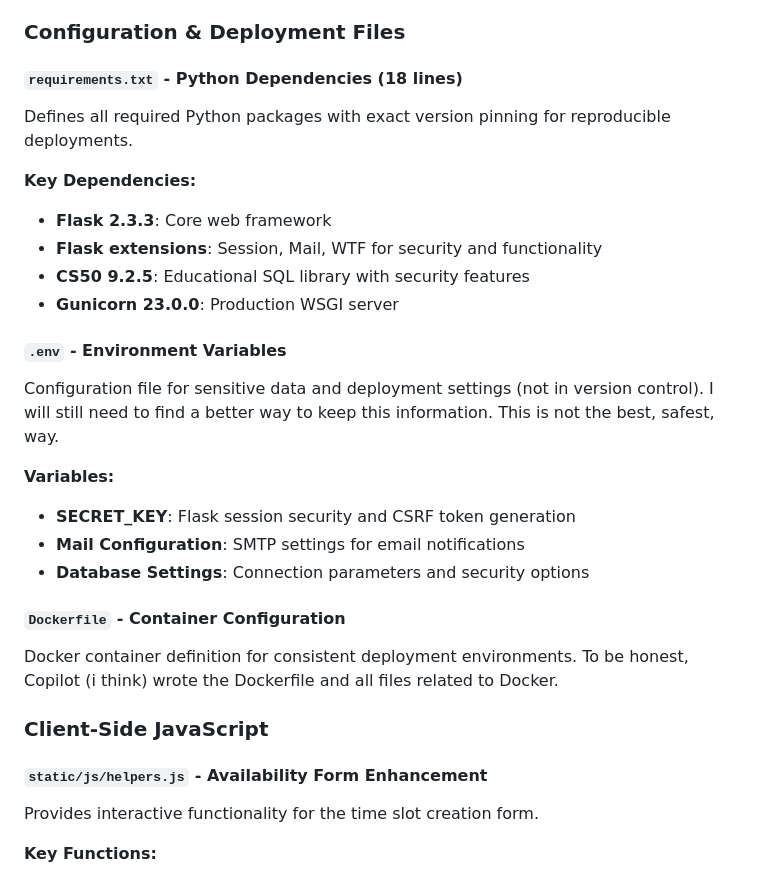
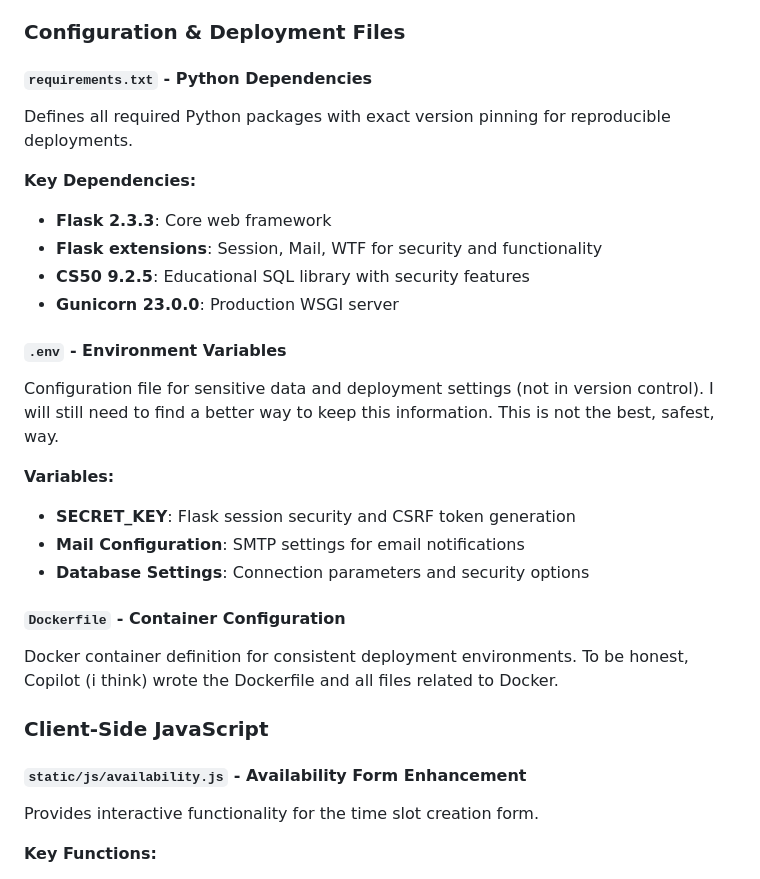
Before and after one commit to Pnsngltn/keeply, a Markdown page: README.md, the part around one of its changes. Drawn GitHub-style.

```diff
--- a/README.md
+++ b/README.md
@@ -216,7 +257,7 @@ Complete SQLite database structure with normalized relational design.
 
 ### Configuration & Deployment Files
 
-#### `requirements.txt` - Python Dependencies (18 lines)
+#### `requirements.txt` - Python Dependencies
 Defines all required Python packages with exact version pinning for reproducible deployments.
 
 **Key Dependencies:**
@@ -226,7 +267,8 @@ Defines all required Python packages with exact version pinning for reproducible
 - **Gunicorn 23.0.0**: Production WSGI server
 
 #### `.env` - Environment Variables
-Configuration file for sensitive data and deployment settings (not in version control). I will still need to find a better way to keep this information. This is not the best, safest, way.
+Configuration file for sensitive data and deployment settings (not in version control). I will still need to
+find a better way to keep this information. This is not the best, safest, way.
 
 **Variables:**
 - **SECRET_KEY**: Flask session security and CSRF token generation
@@ -239,7 +281,7 @@ To be honest, Copilot (i think) wrote the Dockerfile and all files related to Do
 
 ### Client-Side JavaScript
 
-#### `static/js/helpers.js` - Availability Form Enhancement
+#### `static/js/availability.js` - Availability Form Enhancement
 Provides interactive functionality for the time slot creation form.
 
 **Key Functions:**
```
Also changed, not shown: other parts of README.md (+49 -12 lines).
